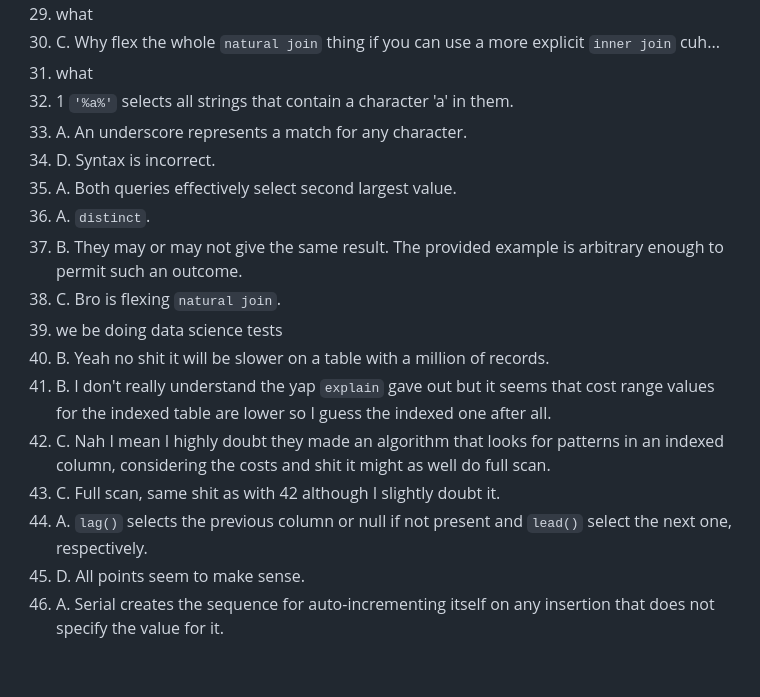
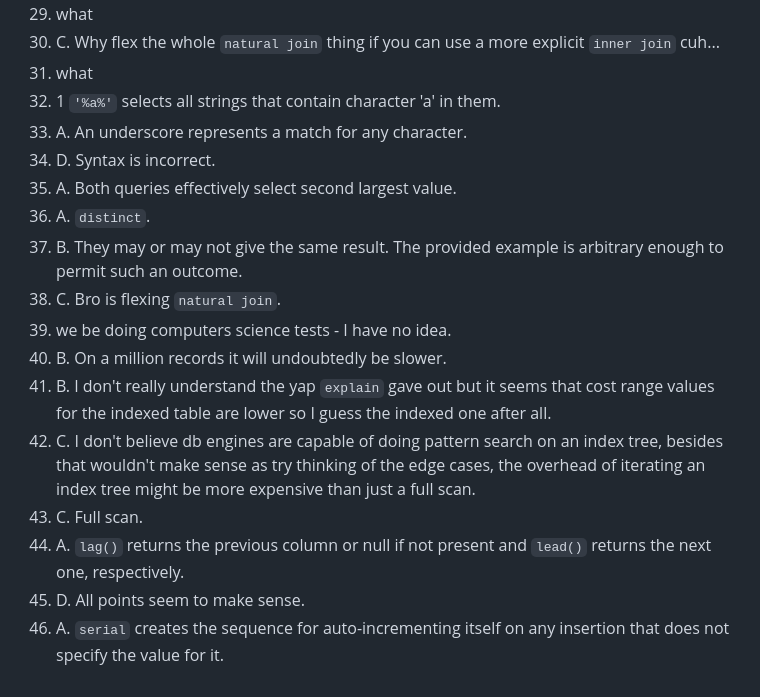
Before and after one commit to sirkostya009/plain-js-test-task, a Markdown page: answers.md, the part around the change. GitHub-like rendering.

Commit message:
Changed the lingo in some answers

```diff
--- a/answers.md
+++ b/answers.md
@@ -33,20 +33,20 @@ the value in column A for any C column that contains 2.
 29. what
 30. C. Why flex the whole `natural join` thing if you can use a more explicit `inner join` cuh...
 31. what
-32. 1 `'%a%'` selects all strings that contain a character 'a' in them.
+32. 1 `'%a%'` selects all strings that contain character 'a' in them.
 33. A. An underscore represents a match for any character.
 34. D. Syntax is incorrect.
 35. A. Both queries effectively select second largest value.
 36. A. `distinct`.
 37. B. They may or may not give the same result. The provided example is arbitrary enough to permit such an outcome.
 38. C. Bro is flexing `natural join`.
-39. we be doing data science tests
-40. B. Yeah no shit it will be slower on a table with a million of records.
+39. we be doing computers science tests - I have no idea.
+40. B. On a million records it will undoubtedly be slower.
 41. B. I don't really understand the yap `explain` gave out but it seems that cost range values for the indexed table
 are lower so I guess the indexed one after all.
-42. C. Nah I mean I highly doubt they made an algorithm that looks for patterns in an indexed column, considering the
-costs and shit it might as well do full scan.
-43. C. Full scan, same shit as with 42 although I slightly doubt it.
-44. A. `lag()` selects the previous column or null if not present and `lead()` select the next one, respectively.
+42. C. I don't believe db engines are capable of doing pattern search on an index tree, besides that wouldn't make sense
+as try thinking of the edge cases, the overhead of iterating an index tree might be more expensive than just a full scan.
+43. C. Full scan.
+44. A. `lag()` returns the previous column or null if not present and `lead()` returns the next one, respectively.
 45. D. All points seem to make sense.
-46. A. Serial creates the sequence for auto-incrementing itself on any insertion that does not specify the value for it.
+46. A. `serial` creates the sequence for auto-incrementing itself on any insertion that does not specify the value for it.
```
